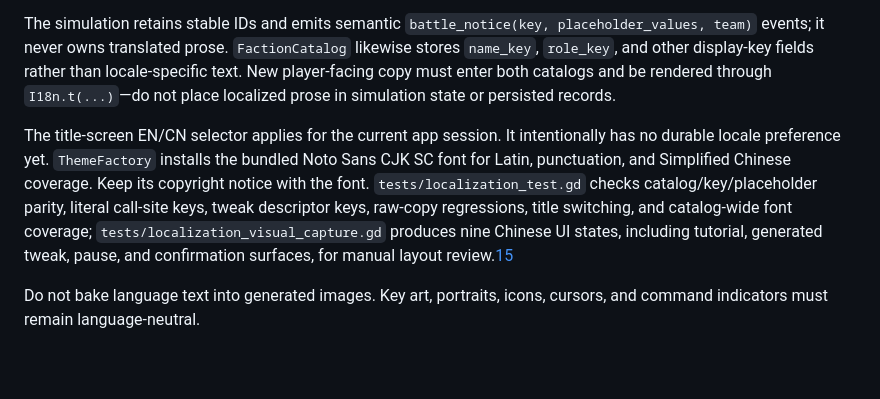
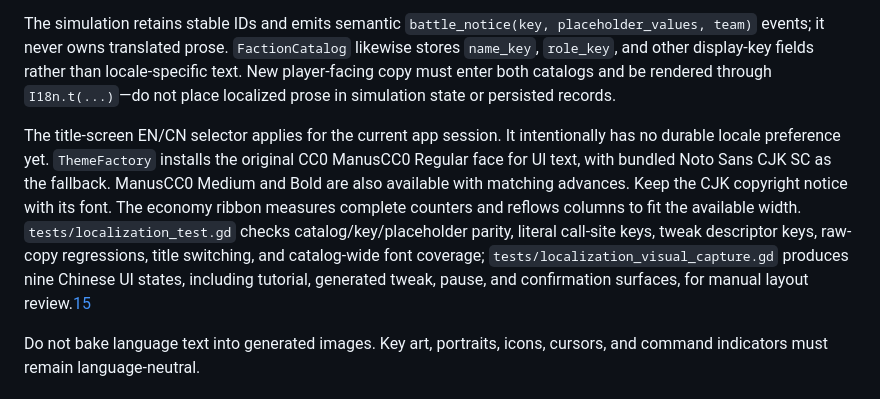
Before and after one commit to junnyboi/proto-rts, a Markdown page: README.md, the part around the change. GitHub-like rendering; blank space fills up the shorter version.

Commit message:
Document ManusCC0 UI font and measured economy layout
Co-authored-by: Manus <noreply@manus.im>

```diff
--- a/README.md
+++ b/README.md
@@ -410,7 +410,7 @@ English (`en-US`) and Simplified Chinese (`zh-CN`) ship as strict JSON key-value
 
 The simulation retains stable IDs and emits semantic `battle_notice(key, placeholder_values, team)` events; it never owns translated prose. `FactionCatalog` likewise stores `name_key`, `role_key`, and other display-key fields rather than locale-specific text. New player-facing copy must enter both catalogs and be rendered through `I18n.t(...)`—do not place localized prose in simulation state or persisted records.
 
-The title-screen EN/CN selector applies for the current app session. It intentionally has no durable locale preference yet. `ThemeFactory` installs the bundled Noto Sans CJK SC font for Latin, punctuation, and Simplified Chinese coverage. Keep its copyright notice with the font. `tests/localization_test.gd` checks catalog/key/placeholder parity, literal call-site keys, tweak descriptor keys, raw-copy regressions, title switching, and catalog-wide font coverage; `tests/localization_visual_capture.gd` produces nine Chinese UI states, including tutorial, generated tweak, pause, and confirmation surfaces, for manual layout review.[15]
+The title-screen EN/CN selector applies for the current app session. It intentionally has no durable locale preference yet. `ThemeFactory` installs the original CC0 ManusCC0 Regular face for UI text, with bundled Noto Sans CJK SC as the fallback. ManusCC0 Medium and Bold are also available with matching advances. Keep the CJK copyright notice with its font. The economy ribbon measures complete counters and reflows columns to fit the available width. `tests/localization_test.gd` checks catalog/key/placeholder parity, literal call-site keys, tweak descriptor keys, raw-copy regressions, title switching, and catalog-wide font coverage; `tests/localization_visual_capture.gd` produces nine Chinese UI states, including tutorial, generated tweak, pause, and confirmation surfaces, for manual layout review.[15]
 
 Do not bake language text into generated images. Key art, portraits, icons, cursors, and command indicators must remain language-neutral.
 
```
